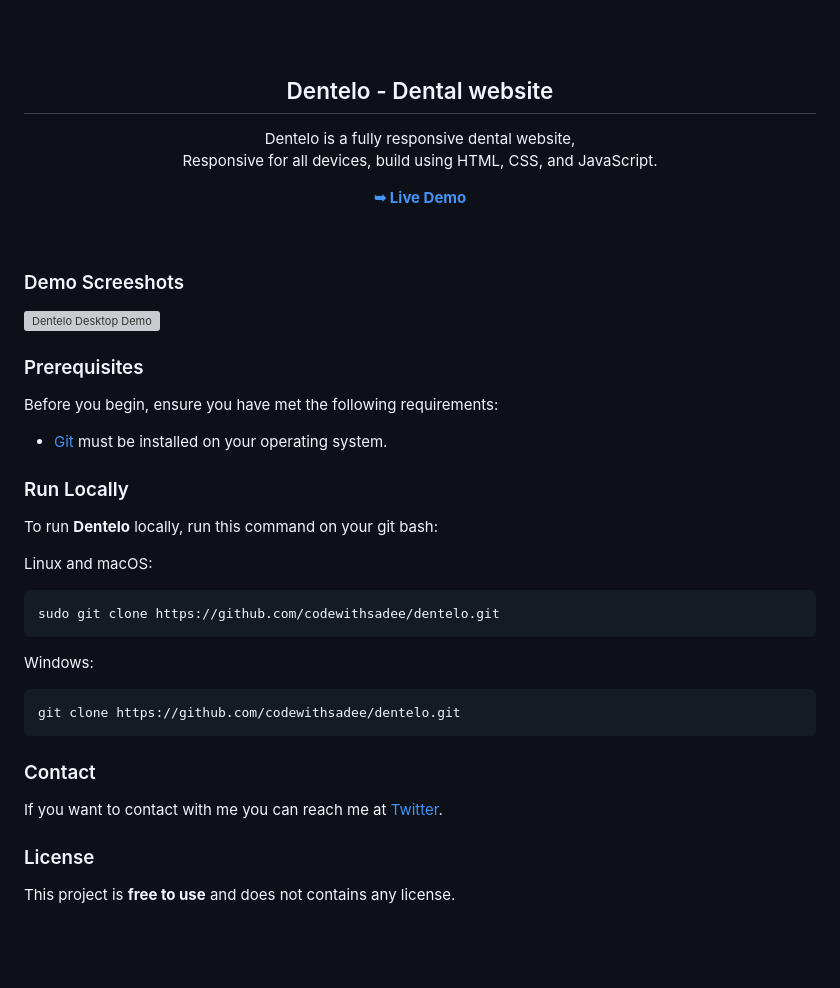
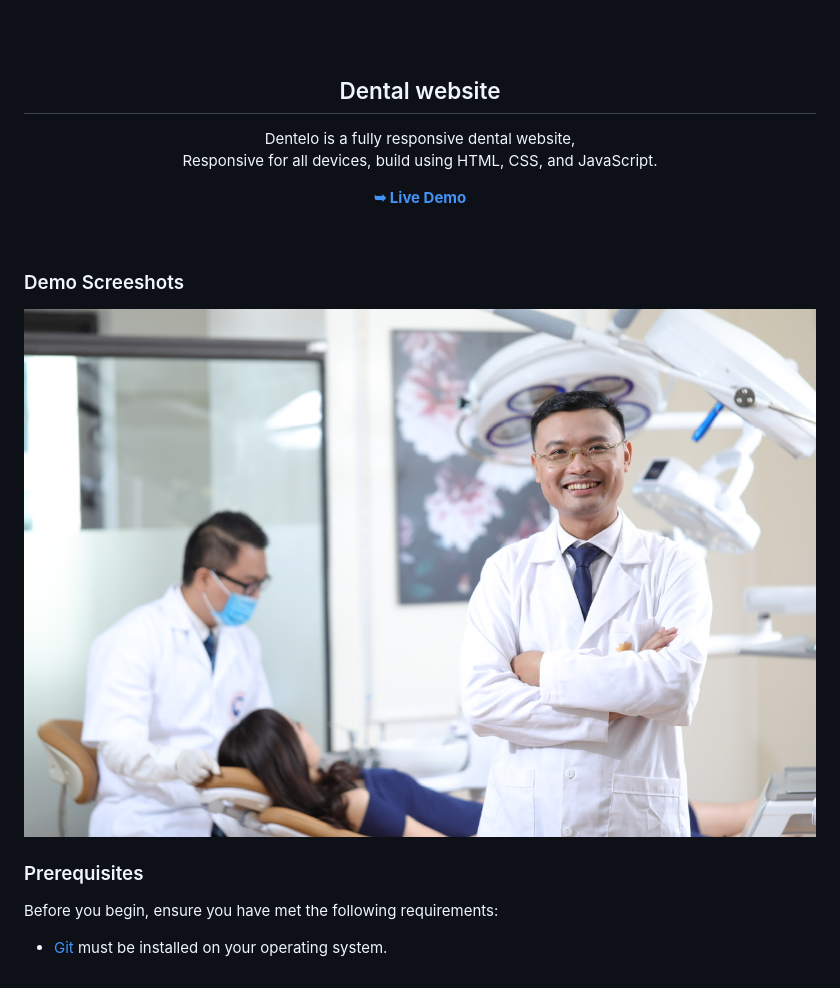
Before and after one commit to tlok2123/codecaklor, a Markdown page: README.md, the part around the change printed below. GitHub-like rendering; pictures changed too: readme-images/hero-bg.jpg (added); blank space fills up the shorter version; grey boxes are pictures that could not be loaded.

Commit message:
t_1

````diff
--- a/README.md
+++ b/README.md
@@ -9,7 +9,7 @@
   <br />
   <br />
 
-  <h2 align="center">Dentelo - Dental website</h2>
+  <h2 align="center">Dental website</h2>
 
   Dentelo is a fully responsive dental website, <br />Responsive for all devices, build using HTML, CSS, and JavaScript.
 
@@ -21,7 +21,7 @@
 
 ### Demo Screeshots
 
-![Dentelo Desktop Demo](./readme-images/desktop.png "Desktop Demo")
+![Dentelo Desktop Demo](./readme-images/hero-bg.jpg "Desktop Demo")
 
 ### Prerequisites
 
@@ -29,7 +29,7 @@ Before you begin, ensure you have met the following requirements:
 
 * [Git](https://git-scm.com/downloads "Download Git") must be installed on your operating system.
 
-### Run Locally
+<!-- ### Run Locally
 
 To run **Dentelo** locally, run this command on your git bash:
 
@@ -43,12 +43,12 @@ Windows:
 
 ```bash
 git clone https://github.com/codewithsadee/dentelo.git
-```
+``` -->
 
-### Contact
+<!-- ### Contact
 
 If you want to contact with me you can reach me at [Twitter](https://www.twitter.com/codewithsadee).
 
 ### License
 
-This project is **free to use** and does not contains any license.
+This project is **free to use** and does not contains any license. -->
````
Also changed, not shown: other parts of README.md (+1 -1 lines).
